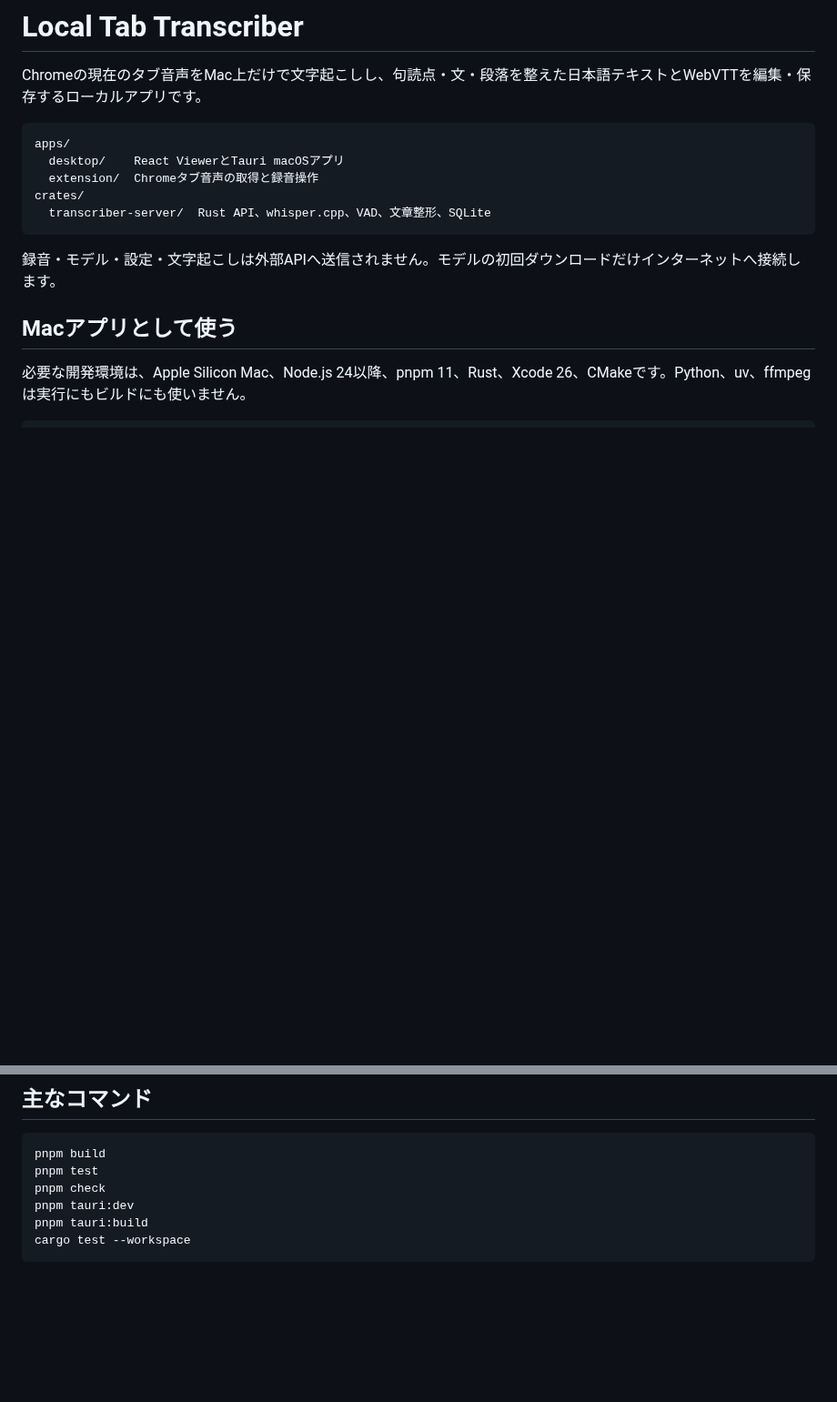
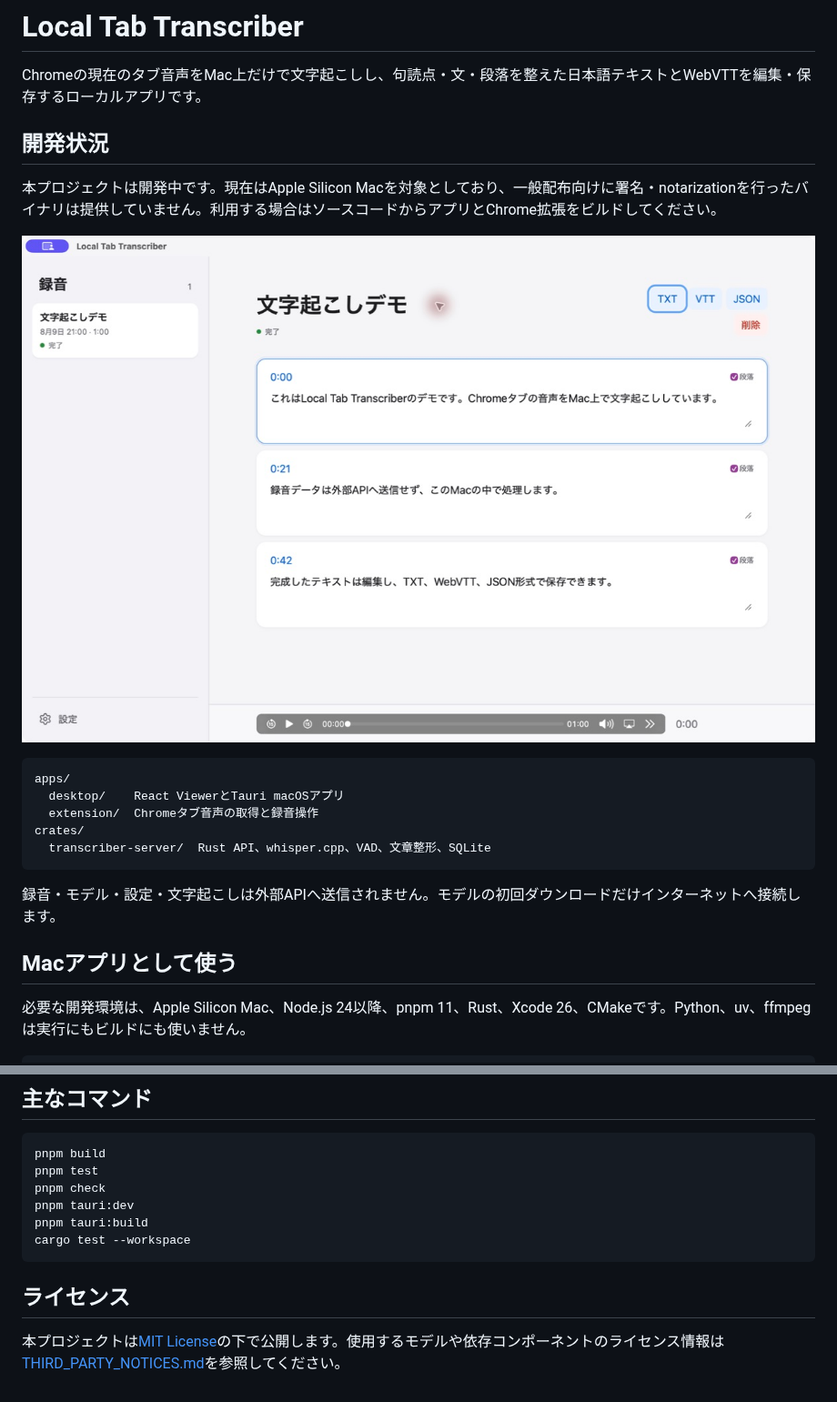
Before and after one commit to 45deg/tabtapcap, a Markdown page: README.md, 2 parts joined by grey strips. Shown at 91% size. GitHub-like rendering; pictures changed too: docs/images/app-demo.jpg (added); blank space fills up the shorter version.

Commit message:
docs: add license and public project details

````diff
--- a/README.md
+++ b/README.md
@@ -1,6 +1,12 @@
 # Local Tab Transcriber
 
 Chromeの現在のタブ音声をMac上だけで文字起こしし、句読点・文・段落を整えた日本語テキストとWebVTTを編集・保存するローカルアプリです。
+
+## 開発状況
+
+本プロジェクトは開発中です。現在はApple Silicon Macを対象としており、一般配布向けに署名・notarizationを行ったバイナリは提供していません。利用する場合はソースコードからアプリとChrome拡張をビルドしてください。
+
+![文字起こし結果を編集してTXT、WebVTT、JSONへ保存できるアプリ画面](docs/images/app-demo.jpg)
 
 ```text
 apps/
@@ -116,3 +122,7 @@ pnpm tauri:dev
 pnpm tauri:build
 cargo test --workspace
 ```
+
+## ライセンス
+
+本プロジェクトは[MIT License](LICENSE)の下で公開します。使用するモデルや依存コンポーネントのライセンス情報は[THIRD_PARTY_NOTICES.md](THIRD_PARTY_NOTICES.md)を参照してください。
````
Also changed, not shown: 1 other file.
